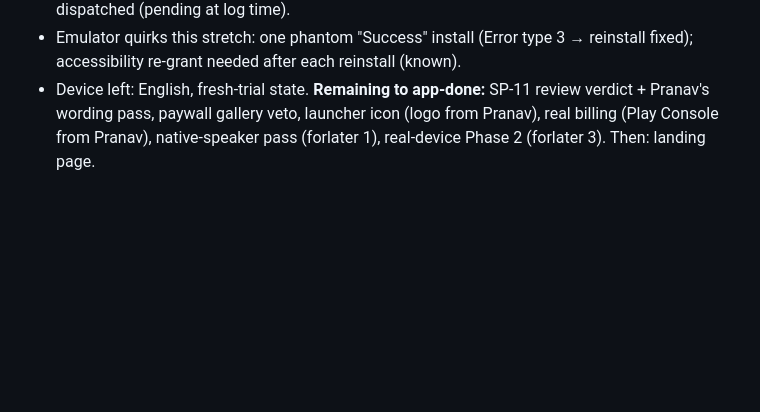
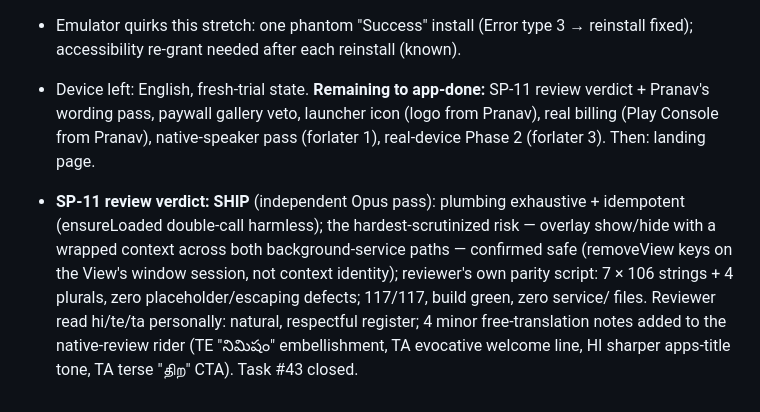
Before and after one commit to pranavadityaneti/Niyam-App, a Markdown page: SESSION_LOG.md, the part around the change. Rendered like a GitHub page; blank space fills up the shorter version.

Commit message:
docs: SP-11 review verdict (SHIP) in session log
Co-Authored-By: Claude Fable 5 <noreply@anthropic.com>

```diff
--- a/SESSION_LOG.md
+++ b/SESSION_LOG.md
@@ -293,3 +293,5 @@ Free-tier app surface is complete (SP 1-5, 7). Next: **SP-6 paywall/trial in san
 - **SP-11 chrome translation:** spec `e03ac8c`; plumbing `f1d3b40` (LocaleBridge maps DisplayLanguage→locale, Sanskrit→Hindi chrome; MainActivity.attachBaseContext wrap; language-save → popBackStack+recreate; OverlayManager one-line ctx wrap) — suite 117/117. **7 parallel Opus translators** wrote values-hi/mr/te/ta/kn/bn/gu (106 strings + 4 plurals each); my parity script verified zero name gaps and every placeholder crash-safe (translators legitimately reordered %1$/%2$ for native grammar). `f1a2ae7` shipped. Live-verified: Hindi full chrome incl. overlay "जारी रखें", Telugu + Tamil spot-checks, recreate-on-save restores nav stack. Gallery `docs/screenshots/sp11-chrome/index.html` opened for Pranav (he is the wording review gate; flags: Tamil சாதனை register, Bengali numerals, Hindi निरंतरता). Opus review of the range dispatched (pending at log time).
 - Emulator quirks this stretch: one phantom "Success" install (Error type 3 → reinstall fixed); accessibility re-grant needed after each reinstall (known).
 - Device left: English, fresh-trial state. **Remaining to app-done:** SP-11 review verdict + Pranav's wording pass, paywall gallery veto, launcher icon (logo from Pranav), real billing (Play Console from Pranav), native-speaker pass (forlater 1), real-device Phase 2 (forlater 3). Then: landing page.
+
+- **SP-11 review verdict: SHIP** (independent Opus pass): plumbing exhaustive + idempotent (ensureLoaded double-call harmless); the hardest-scrutinized risk — overlay show/hide with a wrapped context across both background-service paths — confirmed safe (removeView keys on the View's window session, not context identity); reviewer's own parity script: 7 × 106 strings + 4 plurals, zero placeholder/escaping defects; 117/117, build green, zero service/ files. Reviewer read hi/te/ta personally: natural, respectful register; 4 minor free-translation notes added to the native-review rider (TE "నిమిషం" embellishment, TA evocative welcome line, HI sharper apps-title tone, TA terse "திற" CTA). Task #43 closed.
```
